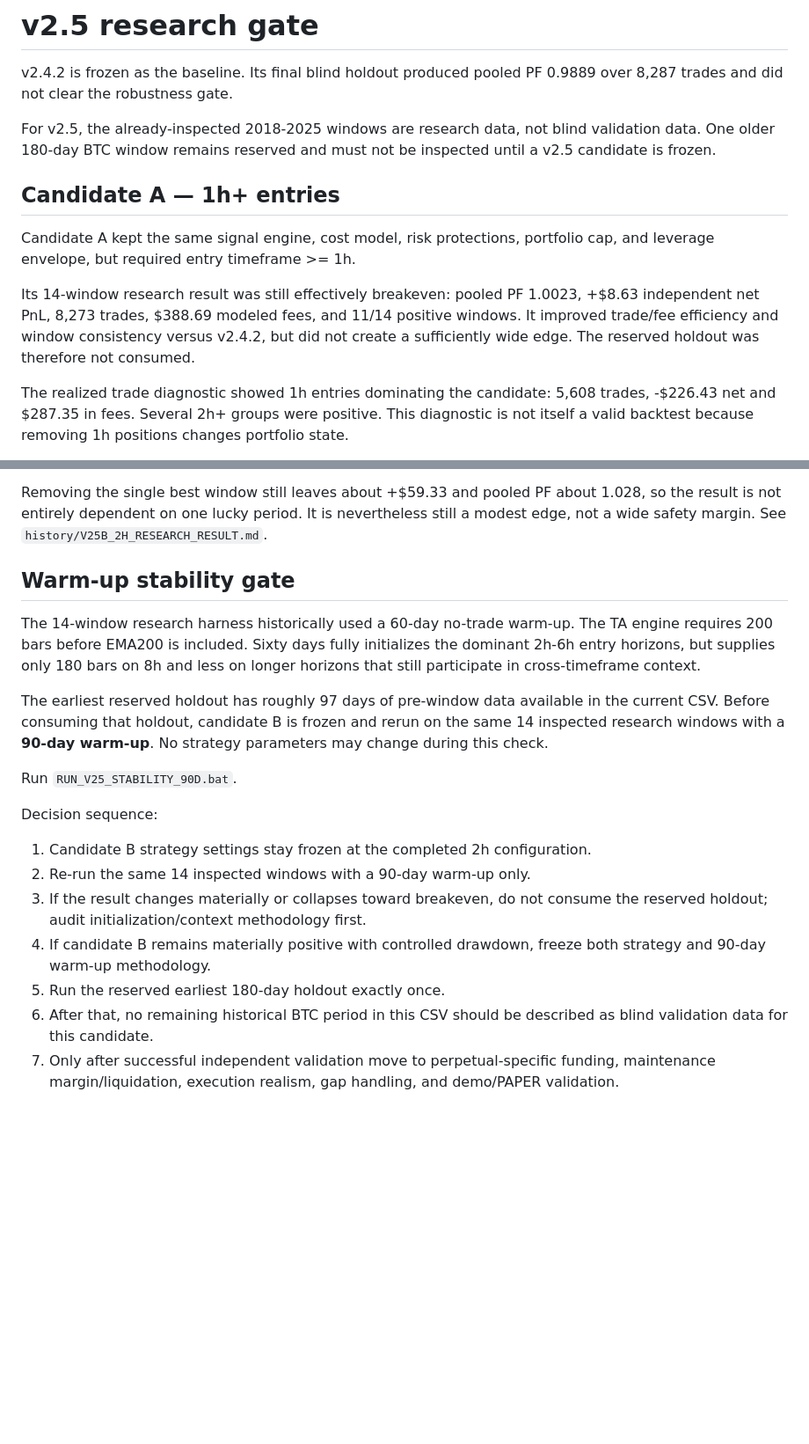
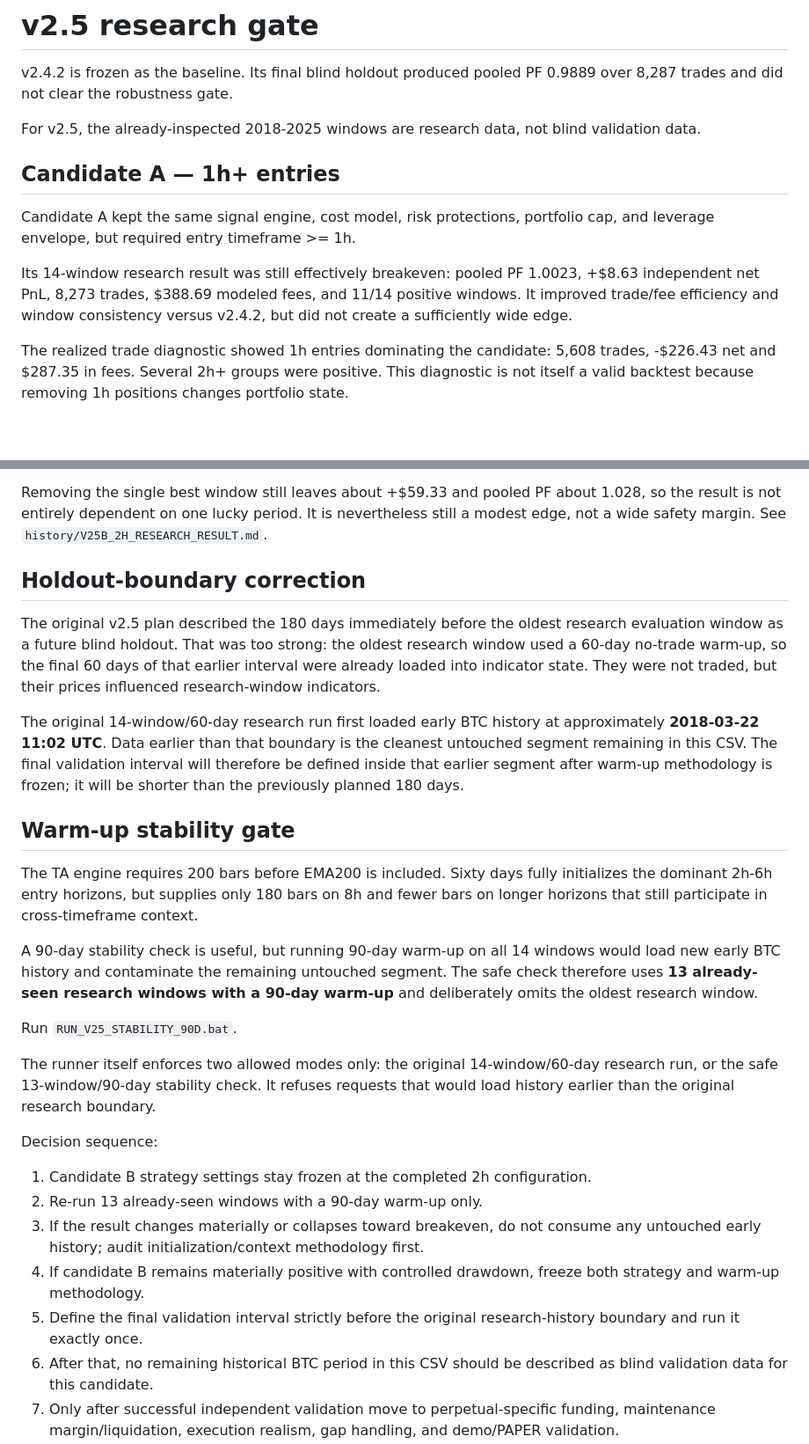
Before and after one commit to iamuna/bot, a Markdown page: docs/V25_RESEARCH_PLAN.md, 2 parts joined by grey strips. Shown at 88% size. Drawn GitHub-style; blank space fills up the shorter version.

Commit message:
Correct v2.5 holdout boundary and stability protocol

```diff
--- a/docs/V25_RESEARCH_PLAN.md
+++ b/docs/V25_RESEARCH_PLAN.md
@@ -2,13 +2,13 @@
 
 v2.4.2 is frozen as the baseline. Its final blind holdout produced pooled PF 0.9889 over 8,287 trades and did not clear the robustness gate.
 
-For v2.5, the already-inspected 2018-2025 windows are research data, not blind validation data. One older 180-day BTC window remains reserved and must not be inspected until a v2.5 candidate is frozen.
+For v2.5, the already-inspected 2018-2025 windows are research data, not blind validation data.
 
 ## Candidate A — 1h+ entries
 
 Candidate A kept the same signal engine, cost model, risk protections, portfolio cap, and leverage envelope, but required entry timeframe >= 1h.
 
-Its 14-window research result was still effectively breakeven: pooled PF 1.0023, +$8.63 independent net PnL, 8,273 trades, $388.69 modeled fees, and 11/14 positive windows. It improved trade/fee efficiency and window consistency versus v2.4.2, but did not create a sufficiently wide edge. The reserved holdout was therefore not consumed.
+Its 14-window research result was still effectively breakeven: pooled PF 1.0023, +$8.63 independent net PnL, 8,273 trades, $388.69 modeled fees, and 11/14 positive windows. It improved trade/fee efficiency and window consistency versus v2.4.2, but did not create a sufficiently wide edge.
 
 The realized trade diagnostic showed 1h entries dominating the candidate: 5,608 trades, -$226.43 net and $287.35 in fees. Several 2h+ groups were positive. This diagnostic is not itself a valid backtest because removing 1h positions changes portfolio state.
 
@@ -33,20 +33,28 @@ The first 14-window candidate-B run was materially stronger than candidate A:
 
 Removing the single best window still leaves about +$59.33 and pooled PF about 1.028, so the result is not entirely dependent on one lucky period. It is nevertheless still a modest edge, not a wide safety margin. See `history/V25B_2H_RESEARCH_RESULT.md`.
 
+## Holdout-boundary correction
+
+The original v2.5 plan described the 180 days immediately before the oldest research evaluation window as a future blind holdout. That was too strong: the oldest research window used a 60-day no-trade warm-up, so the final 60 days of that earlier interval were already loaded into indicator state. They were not traded, but their prices influenced research-window indicators.
+
+The original 14-window/60-day research run first loaded early BTC history at approximately **2018-03-22 11:02 UTC**. Data earlier than that boundary is the cleanest untouched segment remaining in this CSV. The final validation interval will therefore be defined inside that earlier segment after warm-up methodology is frozen; it will be shorter than the previously planned 180 days.
+
 ## Warm-up stability gate
 
-The 14-window research harness historically used a 60-day no-trade warm-up. The TA engine requires 200 bars before EMA200 is included. Sixty days fully initializes the dominant 2h-6h entry horizons, but supplies only 180 bars on 8h and less on longer horizons that still participate in cross-timeframe context.
+The TA engine requires 200 bars before EMA200 is included. Sixty days fully initializes the dominant 2h-6h entry horizons, but supplies only 180 bars on 8h and fewer bars on longer horizons that still participate in cross-timeframe context.
 
-The earliest reserved holdout has roughly 97 days of pre-window data available in the current CSV. Before consuming that holdout, candidate B is frozen and rerun on the same 14 inspected research windows with a **90-day warm-up**. No strategy parameters may change during this check.
+A 90-day stability check is useful, but running 90-day warm-up on all 14 windows would load new early BTC history and contaminate the remaining untouched segment. The safe check therefore uses **13 already-seen research windows with a 90-day warm-up** and deliberately omits the oldest research window.
 
 Run `RUN_V25_STABILITY_90D.bat`.
+
+The runner itself enforces two allowed modes only: the original 14-window/60-day research run, or the safe 13-window/90-day stability check. It refuses requests that would load history earlier than the original research boundary.
 
 Decision sequence:
 
 1. Candidate B strategy settings stay frozen at the completed 2h configuration.
-2. Re-run the same 14 inspected windows with a 90-day warm-up only.
-3. If the result changes materially or collapses toward breakeven, do not consume the reserved holdout; audit initialization/context methodology first.
-4. If candidate B remains materially positive with controlled drawdown, freeze both strategy and 90-day warm-up methodology.
-5. Run the reserved earliest 180-day holdout exactly once.
+2. Re-run 13 already-seen windows with a 90-day warm-up only.
+3. If the result changes materially or collapses toward breakeven, do not consume any untouched early history; audit initialization/context methodology first.
+4. If candidate B remains materially positive with controlled drawdown, freeze both strategy and warm-up methodology.
+5. Define the final validation interval strictly before the original research-history boundary and run it exactly once.
 6. After that, no remaining historical BTC period in this CSV should be described as blind validation data for this candidate.
 7. Only after successful independent validation move to perpetual-specific funding, maintenance margin/liquidation, execution realism, gap handling, and demo/PAPER validation.
```
